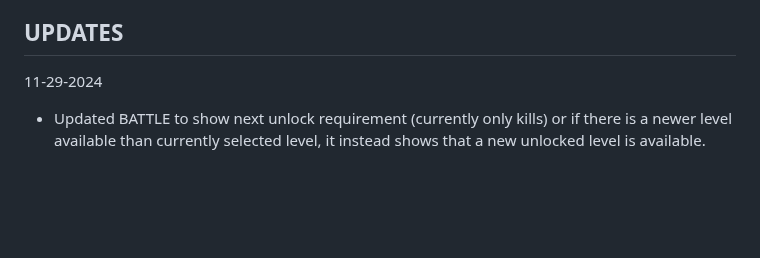
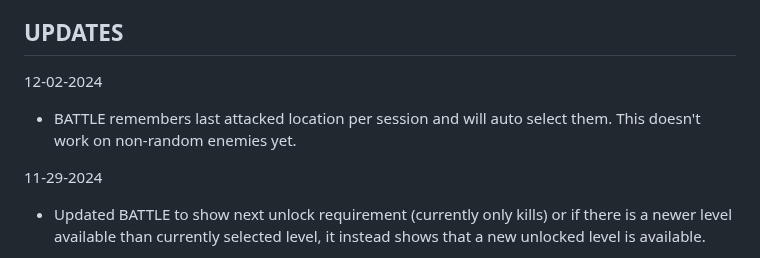
Before and after one commit to Twaddler01/rpg_similitude, a Markdown page: README.md, the part around the change. Rendered like a GitHub page; blank space fills up the shorter version.

```diff
--- a/README.md
+++ b/README.md
@@ -26,6 +26,9 @@ https://twaddler01.github.io/rpg_similitude/
 * QUEST tab
 
 ## UPDATES
+12-02-2024
+- BATTLE remembers last attacked location per session and will auto select them. This doesn't work on non-random enemies yet.
+
 11-29-2024
 - Updated BATTLE to show next unlock requirement (currently only kills) or if there is a newer level available than currently selected level, it instead shows that a new unlocked level is available.
 
```
